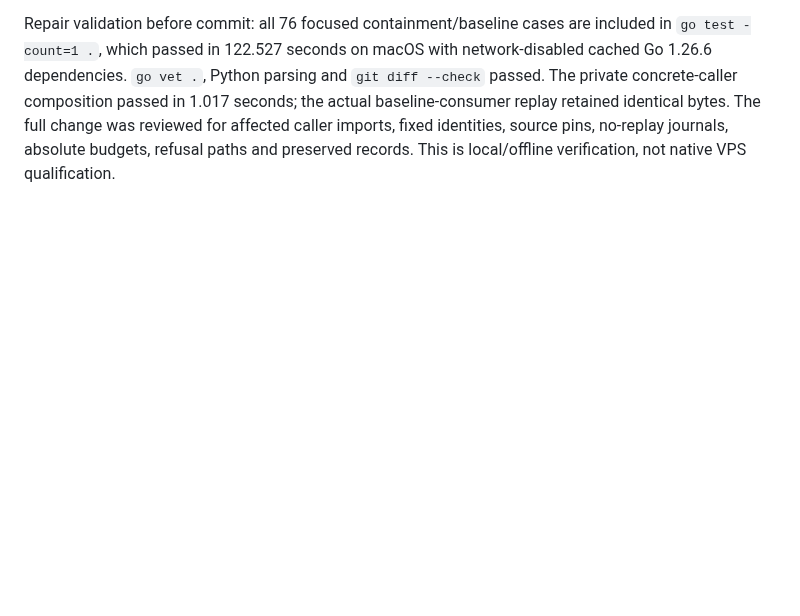
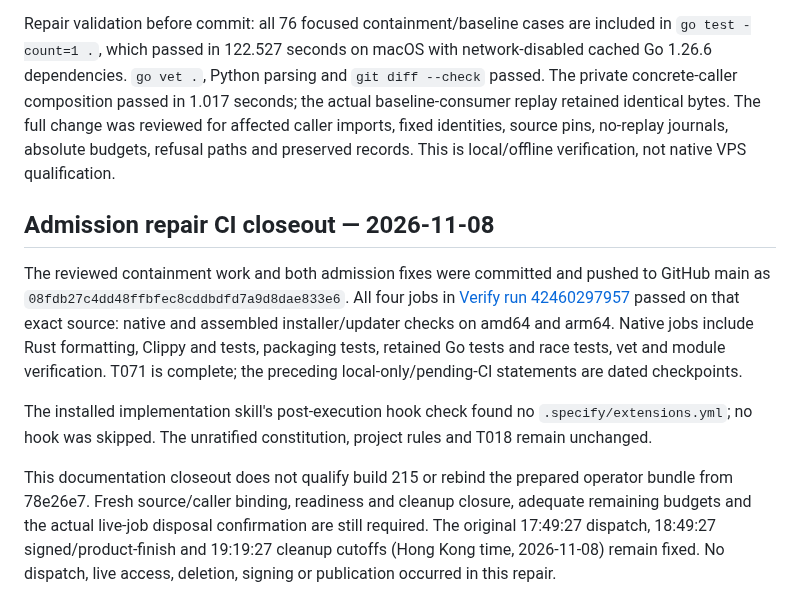
Before and after one commit to albertloky/SBXR, a Markdown page: specs/001-project-review/review.md, the part around the change. Drawn GitHub-style; blank space fills up the shorter version.

Commit message:
Record admission repair CI closeout

```diff
--- a/specs/001-project-review/review.md
+++ b/specs/001-project-review/review.md
@@ -834,3 +834,25 @@ network-disabled cached Go 1.26.6 dependencies. `go vet .`, Python parsing and
 The full change was reviewed for affected caller imports, fixed identities,
 source pins, no-replay journals, absolute budgets, refusal paths and preserved
 records. This is local/offline verification, not native VPS qualification.
+
+
+## Admission repair CI closeout — 2026-11-08
+
+The reviewed containment work and both admission fixes were committed and pushed
+to GitHub main as `08fdb27c4dd48ffbfec8cddbdfd7a9d8dae833e6`. All four jobs in
+[Verify run 42460297957](https://github.com/albertloky/SBXR/actions/runs/42460297957)
+passed on that exact source: native and assembled installer/updater checks on
+amd64 and arm64. Native jobs include Rust formatting, Clippy and tests, packaging
+tests, retained Go tests and race tests, vet and module verification. T071 is
+complete; the preceding local-only/pending-CI statements are dated checkpoints.
+
+The installed implementation skill's post-execution hook check found no
+`.specify/extensions.yml`; no hook was skipped. The unratified constitution,
+project rules and T018 remain unchanged.
+
+This documentation closeout does not qualify build 215 or rebind the prepared
+operator bundle from 78e26e7. Fresh source/caller binding, readiness and cleanup
+closure, adequate remaining budgets and the actual live-job disposal confirmation
+are still required. The original 17:49:27 dispatch, 18:49:27 signed/product-finish
+and 19:19:27 cleanup cutoffs (Hong Kong time, 2026-11-08) remain fixed.
+No dispatch, live access, deletion, signing or publication occurred in this repair.
```
Also changed, not shown: specs/001-project-review/tasks.md (+7 -2 lines).
